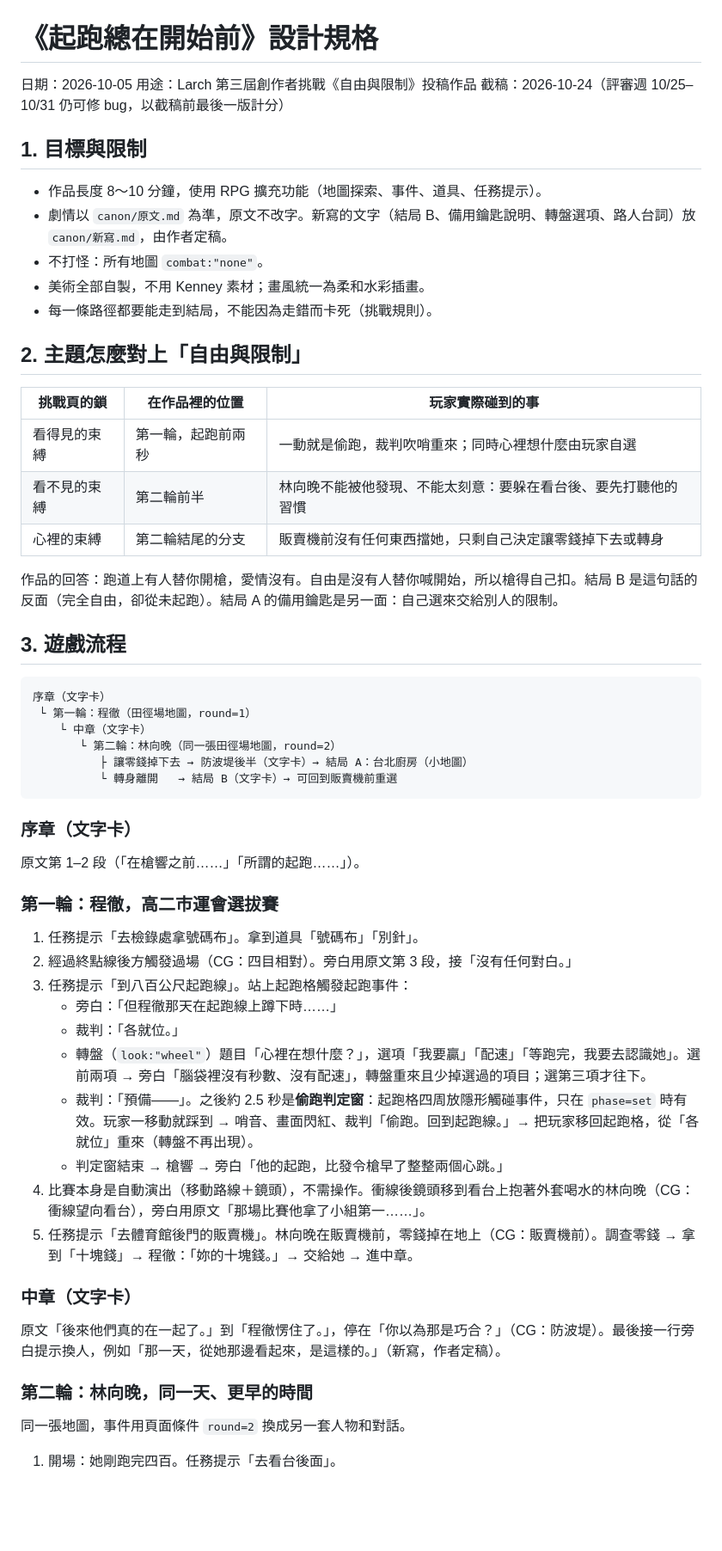
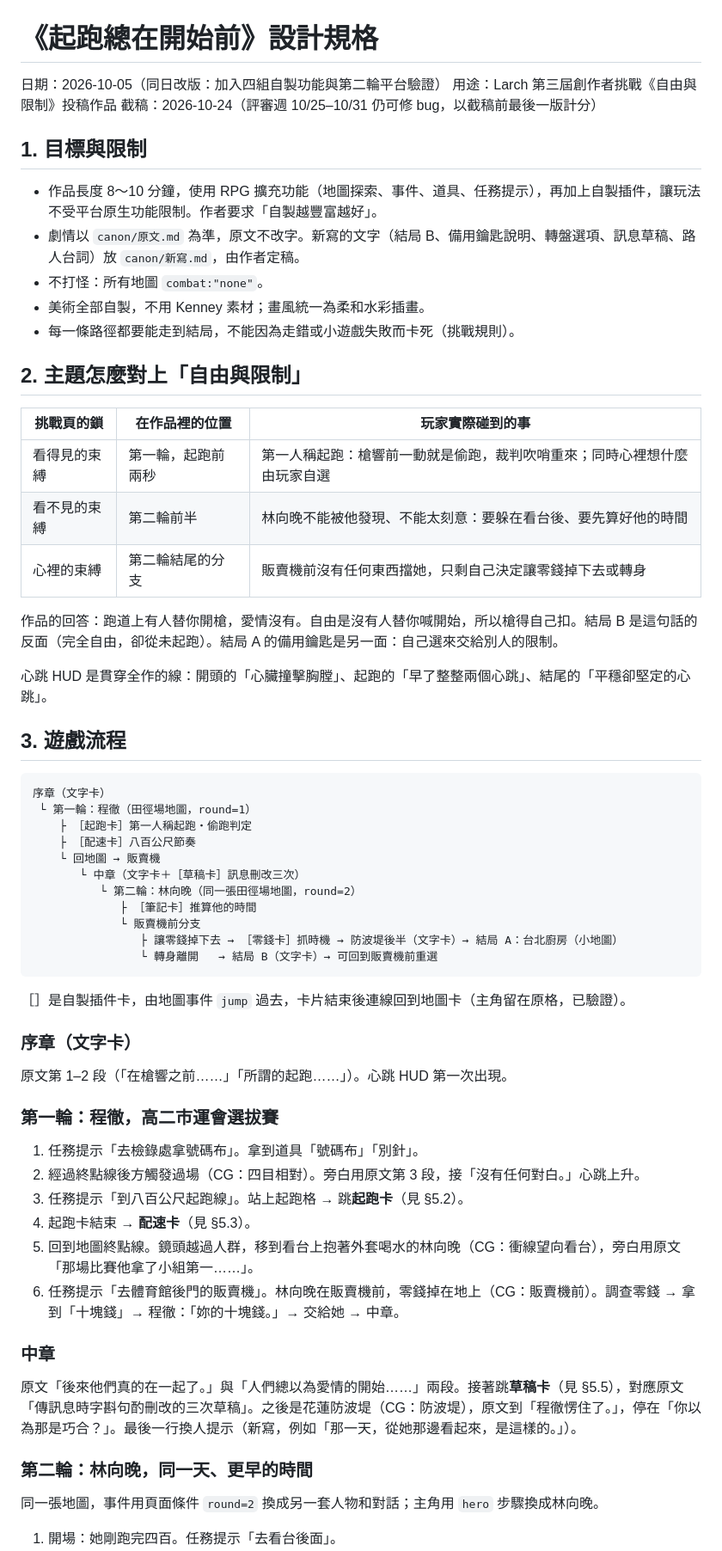
Before and after one commit to yazelin/larch-start-line, a Markdown page: docs/specs/2026-10-05-design.md, the part around one of its changes. Shown at 86% size. Rendered like a GitHub page; blank space fills up the shorter version.

````diff
--- a/docs/specs/2026-10-05-design.md
+++ b/docs/specs/2026-10-05-design.md
@@ -1,56 +1,61 @@
 # 《起跑總在開始前》設計規格
 
-日期：2026-10-05
+日期：2026-10-05（同日改版：加入四組自製功能與第二輪平台驗證）
 用途：Larch 第三屆創作者挑戰《自由與限制》投稿作品
 截稿：2026-10-24（評審週 10/25–10/31 仍可修 bug，以截稿前最後一版計分）
 
 ## 1. 目標與限制
 
-- 作品長度 8～10 分鐘，使用 RPG 擴充功能（地圖探索、事件、道具、任務提示）。
-- 劇情以 `canon/原文.md` 為準，原文不改字。新寫的文字（結局 B、備用鑰匙說明、轉盤選項、路人台詞）放 `canon/新寫.md`，由作者定稿。
+- 作品長度 8～10 分鐘，使用 RPG 擴充功能（地圖探索、事件、道具、任務提示），再加上自製插件，讓玩法不受平台原生功能限制。作者要求「自製越豐富越好」。
+- 劇情以 `canon/原文.md` 為準，原文不改字。新寫的文字（結局 B、備用鑰匙說明、轉盤選項、訊息草稿、路人台詞）放 `canon/新寫.md`，由作者定稿。
 - 不打怪：所有地圖 `combat:"none"`。
 - 美術全部自製，不用 Kenney 素材；畫風統一為柔和水彩插畫。
-- 每一條路徑都要能走到結局，不能因為走錯而卡死（挑戰規則）。
+- 每一條路徑都要能走到結局，不能因為走錯或小遊戲失敗而卡死（挑戰規則）。
 
 ## 2. 主題怎麼對上「自由與限制」
 
 | 挑戰頁的鎖 | 在作品裡的位置 | 玩家實際碰到的事 |
 |---|---|---|
-| 看得見的束縛 | 第一輪，起跑前兩秒 | 一動就是偷跑，裁判吹哨重來；同時心裡想什麼由玩家自選 |
-| 看不見的束縛 | 第二輪前半 | 林向晚不能被他發現、不能太刻意：要躲在看台後、要先打聽他的習慣 |
+| 看得見的束縛 | 第一輪，起跑前兩秒 | 第一人稱起跑：槍響前一動就是偷跑，裁判吹哨重來；同時心裡想什麼由玩家自選 |
+| 看不見的束縛 | 第二輪前半 | 林向晚不能被他發現、不能太刻意：要躲在看台後、要先算好他的時間 |
 | 心裡的束縛 | 第二輪結尾的分支 | 販賣機前沒有任何東西擋她，只剩自己決定讓零錢掉下去或轉身 |
 
 作品的回答：跑道上有人替你開槍，愛情沒有。自由是沒有人替你喊開始，所以槍得自己扣。結局 B 是這句話的反面（完全自由，卻從未起跑）。結局 A 的備用鑰匙是另一面：自己選來交給別人的限制。
+
+心跳 HUD 是貫穿全作的線：開頭的「心臟撞擊胸膛」、起跑的「早了整整兩個心跳」、結尾的「平穩卻堅定的心跳」。
 
 ## 3. 遊戲流程
 
 ```
 序章（文字卡）
  └ 第一輪：程徹（田徑場地圖，round=1）
-    └ 中章（文字卡）
-       └ 第二輪：林向晚（同一張田徑場地圖，round=2）
-          ├ 讓零錢掉下去 → 防波堤後半（文字卡）→ 結局 A：台北廚房（小地圖）
-          └ 轉身離開   → 結局 B（文字卡）→ 可回到販賣機前重選
+    ├ ［起跑卡］第一人稱起跑・偷跑判定
+    ├ ［配速卡］八百公尺節奏
+    └ 回地圖 → 販賣機
+       └ 中章（文字卡＋［草稿卡］訊息刪改三次）
+          └ 第二輪：林向晚（同一張田徑場地圖，round=2）
+             ├ ［筆記卡］推算他的時間
+             └ 販賣機前分支
+                ├ 讓零錢掉下去 → ［零錢卡］抓時機 → 防波堤後半（文字卡）→ 結局 A：台北廚房（小地圖）
+                └ 轉身離開   → 結局 B（文字卡）→ 可回到販賣機前重選
 ```
 
+［］是自製插件卡，由地圖事件 `jump` 過去，卡片結束後連線回到地圖卡（主角留在原格，已驗證）。
+
 ### 序章（文字卡）
-原文第 1–2 段（「在槍響之前……」「所謂的起跑……」）。
+原文第 1–2 段（「在槍響之前……」「所謂的起跑……」）。心跳 HUD 第一次出現。
 
 ### 第一輪：程徹，高二市運會選拔賽
 1. 任務提示「去檢錄處拿號碼布」。拿到道具「號碼布」「別針」。
-2. 經過終點線後方觸發過場（CG：四目相對）。旁白用原文第 3 段，接「沒有任何對白。」
-3. 任務提示「到八百公尺起跑線」。站上起跑格觸發起跑事件：
-   - 旁白：「但程徹那天在起跑線上蹲下時……」
-   - 裁判：「各就位。」
-   - 轉盤（`look:"wheel"`）題目「心裡在想什麼？」，選項「我要贏」「配速」「等跑完，我要去認識她」。選前兩項 → 旁白「腦袋裡沒有秒數、沒有配速」，轉盤重來且少掉選過的項目；選第三項才往下。
-   - 裁判：「預備——」。之後約 2.5 秒是**偷跑判定窗**：起跑格四周放隱形觸碰事件，只在 `phase=set` 時有效。玩家一移動就踩到 → 哨音、畫面閃紅、裁判「偷跑。回到起跑線。」→ 把玩家移回起跑格，從「各就位」重來（轉盤不再出現）。
-   - 判定窗結束 → 槍響 → 旁白「他的起跑，比發令槍早了整整兩個心跳。」
-4. 比賽本身是自動演出（移動路線＋鏡頭），不需操作。衝線後鏡頭移到看台上抱著外套喝水的林向晚（CG：衝線望向看台），旁白用原文「那場比賽他拿了小組第一……」。
-5. 任務提示「去體育館後門的販賣機」。林向晚在販賣機前，零錢掉在地上（CG：販賣機前）。調查零錢 → 拿到「十塊錢」→ 程徹：「妳的十塊錢。」→ 交給她 → 進中章。
+2. 經過終點線後方觸發過場（CG：四目相對）。旁白用原文第 3 段，接「沒有任何對白。」心跳上升。
+3. 任務提示「到八百公尺起跑線」。站上起跑格 → 跳**起跑卡**（見 §5.2）。
+4. 起跑卡結束 → **配速卡**（見 §5.3）。
+5. 回到地圖終點線。鏡頭越過人群，移到看台上抱著外套喝水的林向晚（CG：衝線望向看台），旁白用原文「那場比賽他拿了小組第一……」。
+6. 任務提示「去體育館後門的販賣機」。林向晚在販賣機前，零錢掉在地上（CG：販賣機前）。調查零錢 → 拿到「十塊錢」→ 程徹：「妳的十塊錢。」→ 交給她 → 中章。
 
-### 中章（文字卡）
-原文「後來他們真的在一起了。」到「程徹愣住了。」，停在「你以為那是巧合？」（CG：防波堤）。最後接一行旁白提示換人，例如「那一天，從她那邊看起來，是這樣的。」（新寫，作者定稿）。
+### 中章
+原文「後來他們真的在一起了。」與「人們總以為愛情的開始……」兩段。接著跳**草稿卡**（見 §5.5），對應原文「傳訊息時字斟句酌刪改的三次草稿」。之後是花蓮防波堤（CG：防波堤），原文到「程徹愣住了。」，停在「你以為那是巧合？」。最後一行換人提示（新寫，例如「那一天，從她那邊看起來，是這樣的。」）。
 
 ### 第二輪：林向晚，同一天、更早的時間
-同一張地圖，事件用頁面條件 `round=2` 換成另一套人物和對話。
+同一張地圖，事件用頁面條件 `round=2` 換成另一套人物和對話；主角用 `hero` 步驟換成林向晚。
 1. 開場：她剛跑完四百。任務提示「去看台後面」。
````
Also changed, not shown: other parts of docs/specs/2026-10-05-design.md (+79 -34 lines).
